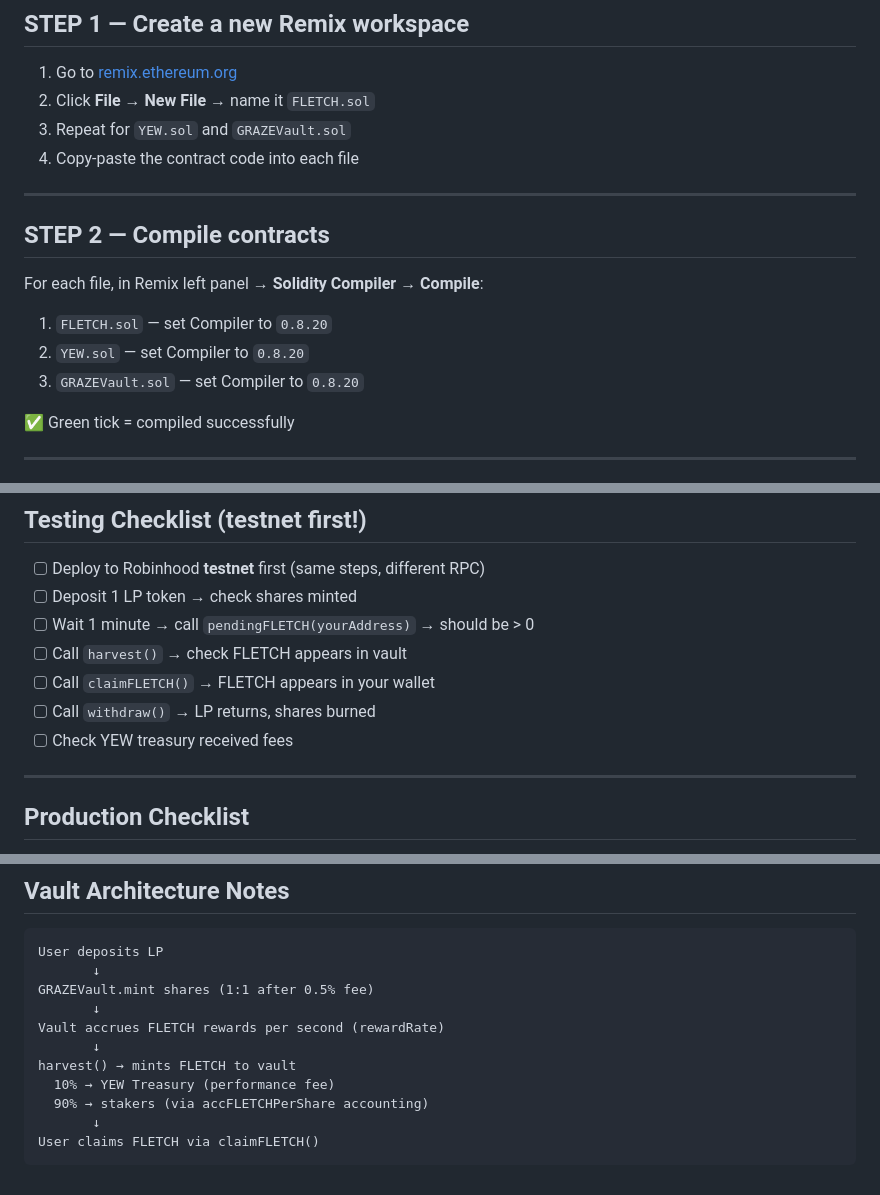
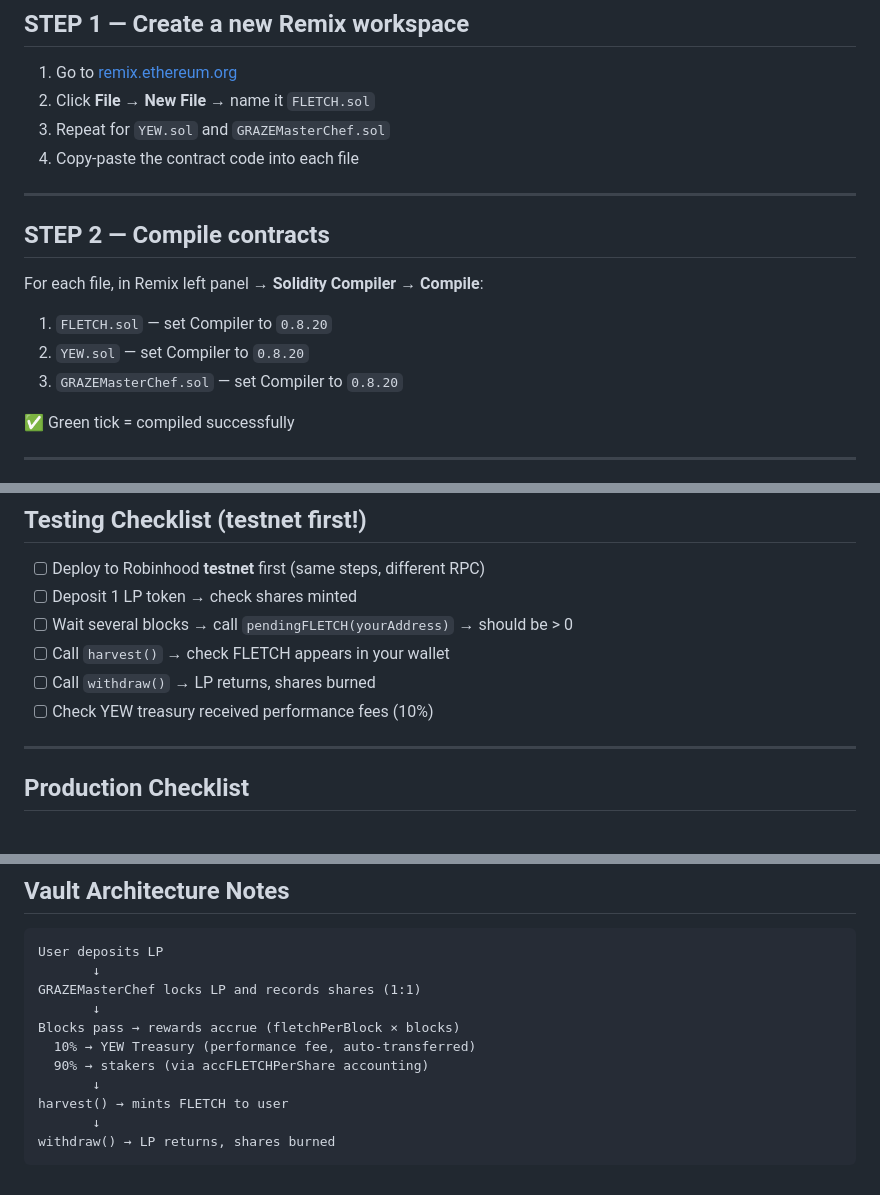
Before and after one commit to locksleydefi/locksley-protocol, a Markdown page: DEPLOY.md, 3 parts joined by grey strips. Rendered like a GitHub page.

````diff
--- a/DEPLOY.md
+++ b/DEPLOY.md
@@ -24,7 +24,7 @@ using [Remix IDE](https://remix.ethereum.org) (browser-based, no install needed)
 
 1. Go to [remix.ethereum.org](https://remix.ethereum.org)
 2. Click **File** → **New File** → name it `FLETCH.sol`
-3. Repeat for `YEW.sol` and `GRAZEVault.sol`
+3. Repeat for `YEW.sol` and `GRAZEMasterChef.sol`
 4. Copy-paste the contract code into each file
 
 ---
@@ -35,7 +35,7 @@ For each file, in Remix left panel → **Solidity Compiler** → **Compile**:
 
 1. `FLETCH.sol` — set Compiler to `0.8.20`
 2. `YEW.sol` — set Compiler to `0.8.20`
-3. `GRAZEVault.sol` — set Compiler to `0.8.20`
+3. `GRAZEMasterChef.sol` — set Compiler to `0.8.20`
 
 ✅ Green tick = compiled successfully
 
@@ -131,11 +134,10 @@ Once deployed, interact via Remix "Deployed Contracts" panel:
 
 - [ ] Deploy to Robinhood **testnet** first (same steps, different RPC)
 - [ ] Deposit 1 LP token → check shares minted
-- [ ] Wait 1 minute → call `pendingFLETCH(yourAddress)` → should be > 0
-- [ ] Call `harvest()` → check FLETCH appears in vault
-- [ ] Call `claimFLETCH()` → FLETCH appears in your wallet
+- [ ] Wait several blocks → call `pendingFLETCH(yourAddress)` → should be > 0
+- [ ] Call `harvest()` → check FLETCH appears in your wallet
 - [ ] Call `withdraw()` → LP returns, shares burned
-- [ ] Check YEW treasury received fees
+- [ ] Check YEW treasury received performance fees (10%)
 
 ---
 
@@ -154,13 +156,13 @@ Once deployed, interact via Remix "Deployed Contracts" panel:
 ```
 User deposits LP
        ↓
-GRAZEVault.mint shares (1:1 after 0.5% fee)
+GRAZEMasterChef locks LP and records shares (1:1)
        ↓
-Vault accrues FLETCH rewards per second (rewardRate)
-       ↓
-harvest() → mints FLETCH to vault
-  10% → YEW Treasury (performance fee)
+Blocks pass → rewards accrue (fletchPerBlock × blocks)
+  10% → YEW Treasury (performance fee, auto-transferred)
   90% → stakers (via accFLETCHPerShare accounting)
        ↓
-User claims FLETCH via claimFLETCH()
+harvest() → mints FLETCH to user
+       ↓
+withdraw() → LP returns, shares burned
 ```
````
Also changed, not shown: other parts of DEPLOY.md (+25 -22 lines).
